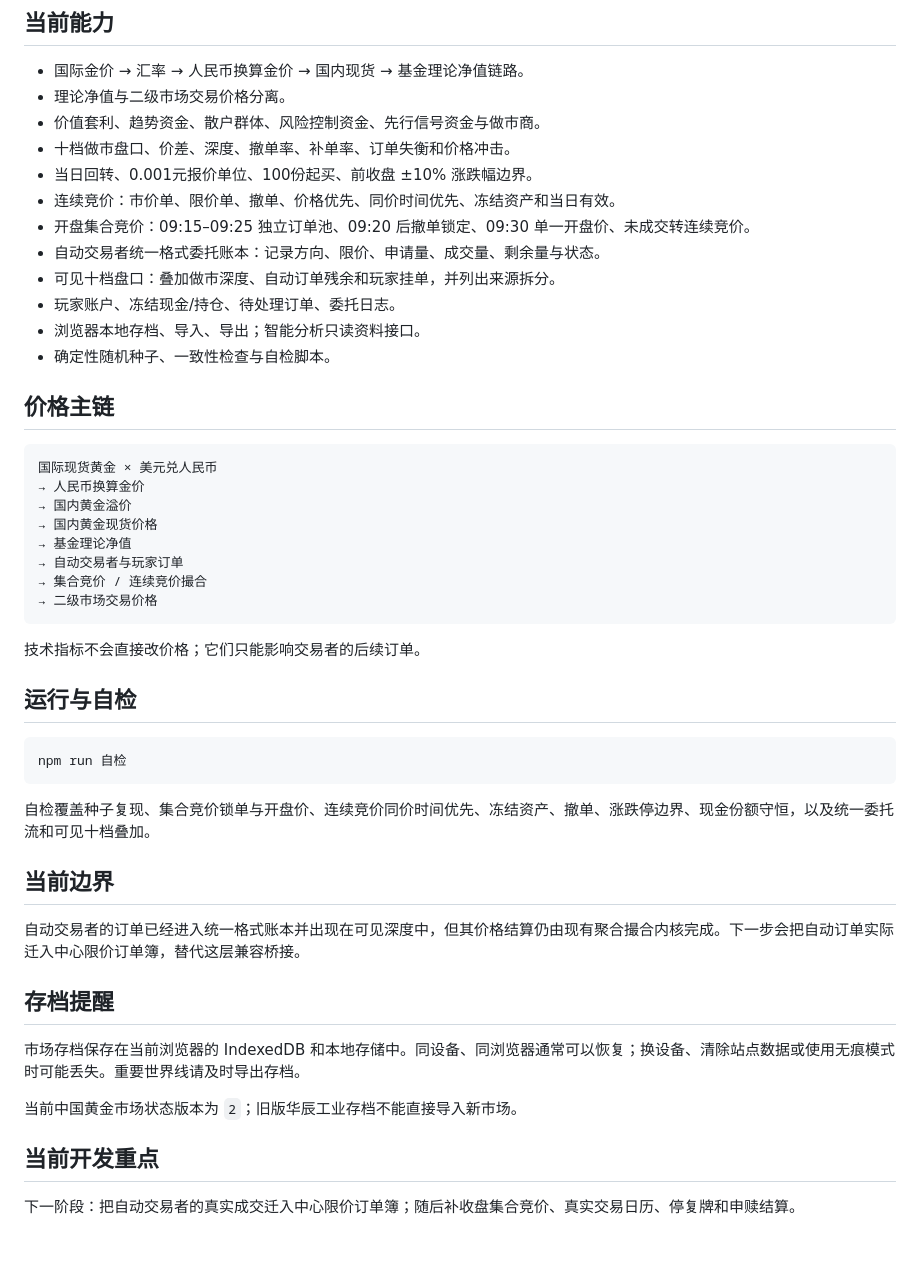
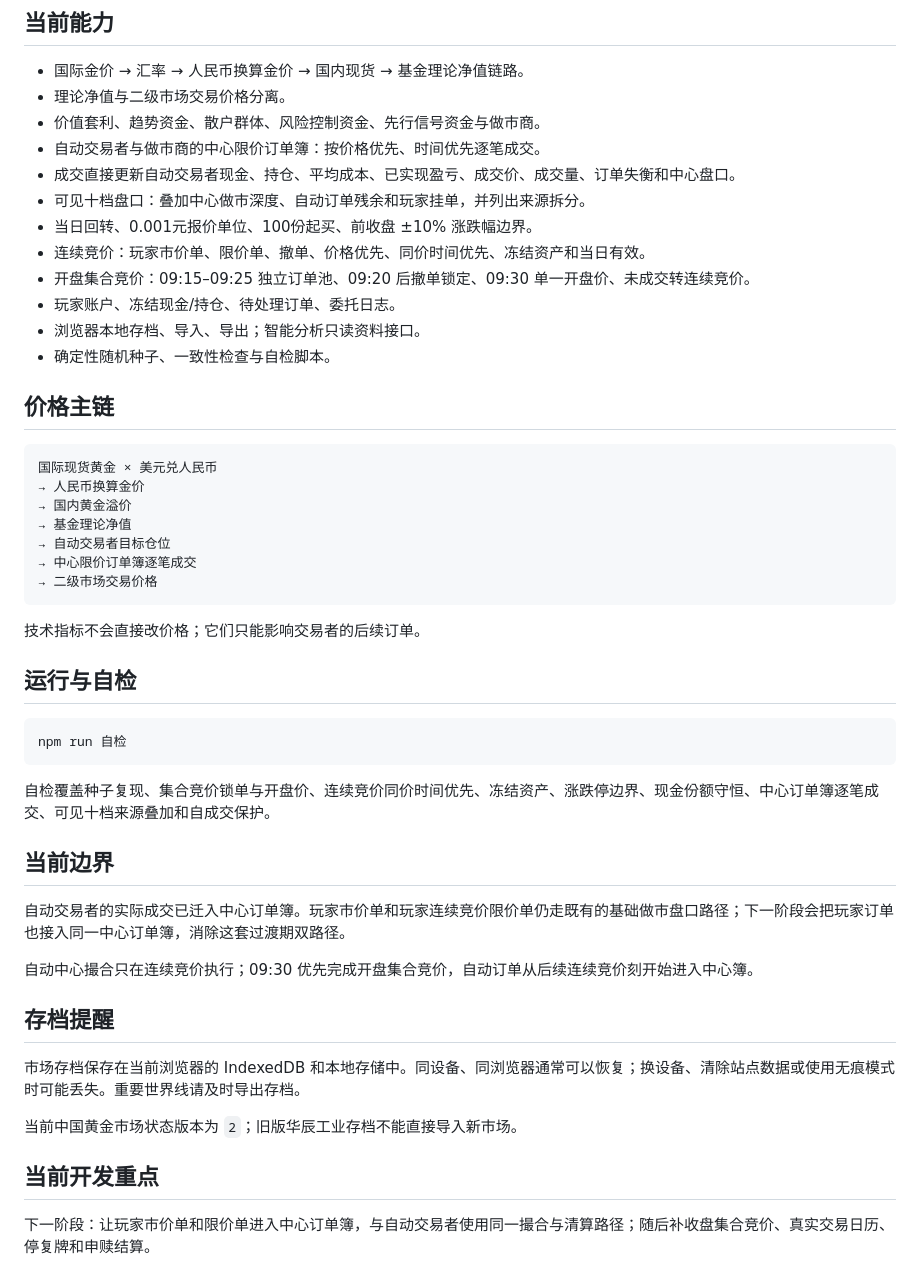
Before and after one commit to dagasolo138-lgtm/hhh, a Markdown page: README.md, the part around the change. GitHub-like rendering; blank space fills up the shorter version.

Commit message:
更新README为自动交易者中心订单簿完成后的真实边界

````diff
--- a/README.md
+++ b/README.md
@@ -13,12 +13,12 @@
 - 国际金价 → 汇率 → 人民币换算金价 → 国内现货 → 基金理论净值链路。
 - 理论净值与二级市场交易价格分离。
 - 价值套利、趋势资金、散户群体、风险控制资金、先行信号资金与做市商。
-- 十档做市盘口、价差、深度、撤单率、补单率、订单失衡和价格冲击。
+- 自动交易者与做市商的中心限价订单簿：按价格优先、时间优先逐笔成交。
+- 成交直接更新自动交易者现金、持仓、平均成本、已实现盈亏、成交价、成交量、订单失衡和中心盘口。
+- 可见十档盘口：叠加中心做市深度、自动订单残余和玩家挂单，并列出来源拆分。
 - 当日回转、0.001元报价单位、100份起买、前收盘 ±10% 涨跌幅边界。
-- 连续竞价：市价单、限价单、撤单、价格优先、同价时间优先、冻结资产和当日有效。
+- 连续竞价：玩家市价单、限价单、撤单、价格优先、同价时间优先、冻结资产和当日有效。
 - 开盘集合竞价：09:15–09:25 独立订单池、09:20 后撤单锁定、09:30 单一开盘价、未成交转连续竞价。
-- 自动交易者统一格式委托账本：记录方向、限价、申请量、成交量、剩余量与状态。
-- 可见十档盘口：叠加做市深度、自动订单残余和玩家挂单，并列出来源拆分。
 - 玩家账户、冻结现金/持仓、待处理订单、委托日志。
 - 浏览器本地存档、导入、导出；智能分析只读资料接口。
 - 确定性随机种子、一致性检查与自检脚本。
@@ -29,10 +29,9 @@
 国际现货黄金 × 美元兑人民币
 → 人民币换算金价
 → 国内黄金溢价
-→ 国内黄金现货价格
 → 基金理论净值
-→ 自动交易者与玩家订单
-→ 集合竞价 / 连续竞价撮合
+→ 自动交易者目标仓位
+→ 中心限价订单簿逐笔成交
 → 二级市场交易价格
 ```
 
@@ -44,11 +43,13 @@
 npm run 自检
 ```
 
-自检覆盖种子复现、集合竞价锁单与开盘价、连续竞价同价时间优先、冻结资产、撤单、涨跌停边界、现金份额守恒，以及统一委托流和可见十档叠加。
+自检覆盖种子复现、集合竞价锁单与开盘价、连续竞价同价时间优先、冻结资产、涨跌停边界、现金份额守恒、中心订单簿逐笔成交、可见十档来源叠加和自成交保护。
 
 ## 当前边界
 
-自动交易者的订单已经进入统一格式账本并出现在可见深度中，但其价格结算仍由现有聚合撮合内核完成。下一步会把自动订单实际迁入中心限价订单簿，替代这层兼容桥接。
+自动交易者的实际成交已迁入中心订单簿。玩家市价单和玩家连续竞价限价单仍走既有的基础做市盘口路径；下一阶段会把玩家订单也接入同一中心订单簿，消除这套过渡期双路径。
+
+自动中心撮合只在连续竞价执行；09:30 优先完成开盘集合竞价，自动订单从后续连续竞价刻开始进入中心簿。
 
 ## 存档提醒
 
@@ -58,4 +59,4 @@ npm run 自检
 
 ## 当前开发重点
 
-下一阶段：把自动交易者的真实成交迁入中心限价订单簿；随后补收盘集合竞价、真实交易日历、停复牌和申赎结算。
+下一阶段：让玩家市价单和限价单进入中心订单簿，与自动交易者使用同一撮合与清算路径；随后补收盘集合竞价、真实交易日历、停复牌和申赎结算。
````
